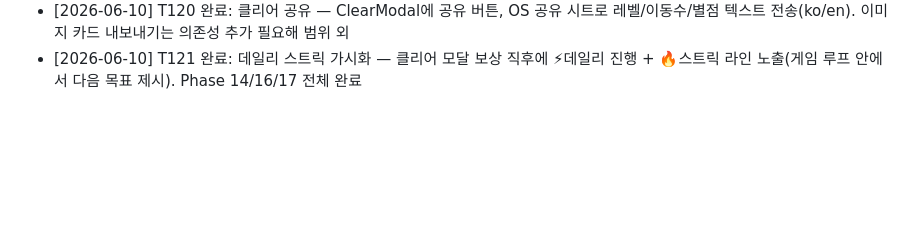
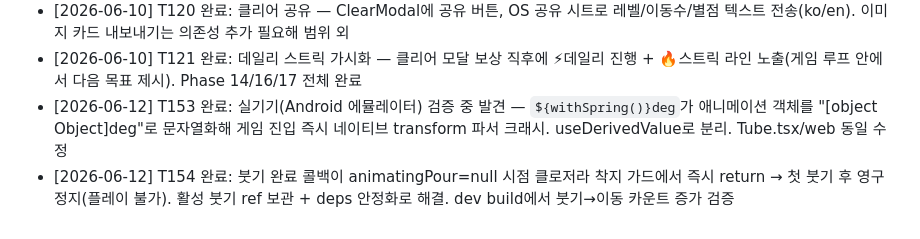
Before and after one commit to dbwls99706/sort-zen, a Markdown page: PROGRESS.md, the part around the change. Rendered like a GitHub page; blank space fills up the shorter version.

Commit message:
docs: 실기기 검증 사이클 로그 (T153/T154)

```diff
--- a/PROGRESS.md
+++ b/PROGRESS.md
@@ -74,3 +74,5 @@
 - [2026-06-10] T147 완료: 난이도 재튜닝 — 빈튜브 항상 2개 + shuffleSteps 캡 300. 빈튜브 1개 비-솔버블 fallback churn과 고레벨 생성 지연 제거. Phase 16 전체 완료
 - [2026-06-10] T120 완료: 클리어 공유 — ClearModal에 공유 버튼, OS 공유 시트로 레벨/이동수/별점 텍스트 전송(ko/en). 이미지 카드 내보내기는 의존성 추가 필요해 범위 외
 - [2026-06-10] T121 완료: 데일리 스트릭 가시화 — 클리어 모달 보상 직후에 ⚡데일리 진행 + 🔥스트릭 라인 노출(게임 루프 안에서 다음 목표 제시). Phase 14/16/17 전체 완료
+- [2026-06-12] T153 완료: 실기기(Android 에뮬레이터) 검증 중 발견 — `${withSpring()}deg`가 애니메이션 객체를 "[object Object]deg"로 문자열화해 게임 진입 즉시 네이티브 transform 파서 크래시. useDerivedValue로 분리. Tube.tsx/web 동일 수정
+- [2026-06-12] T154 완료: 붓기 완료 콜백이 animatingPour=null 시점 클로저라 착지 가드에서 즉시 return → 첫 붓기 후 영구 정지(플레이 불가). 활성 붓기 ref 보관 + deps 안정화로 해결. dev build에서 붓기→이동 카운트 증가 검증
```
